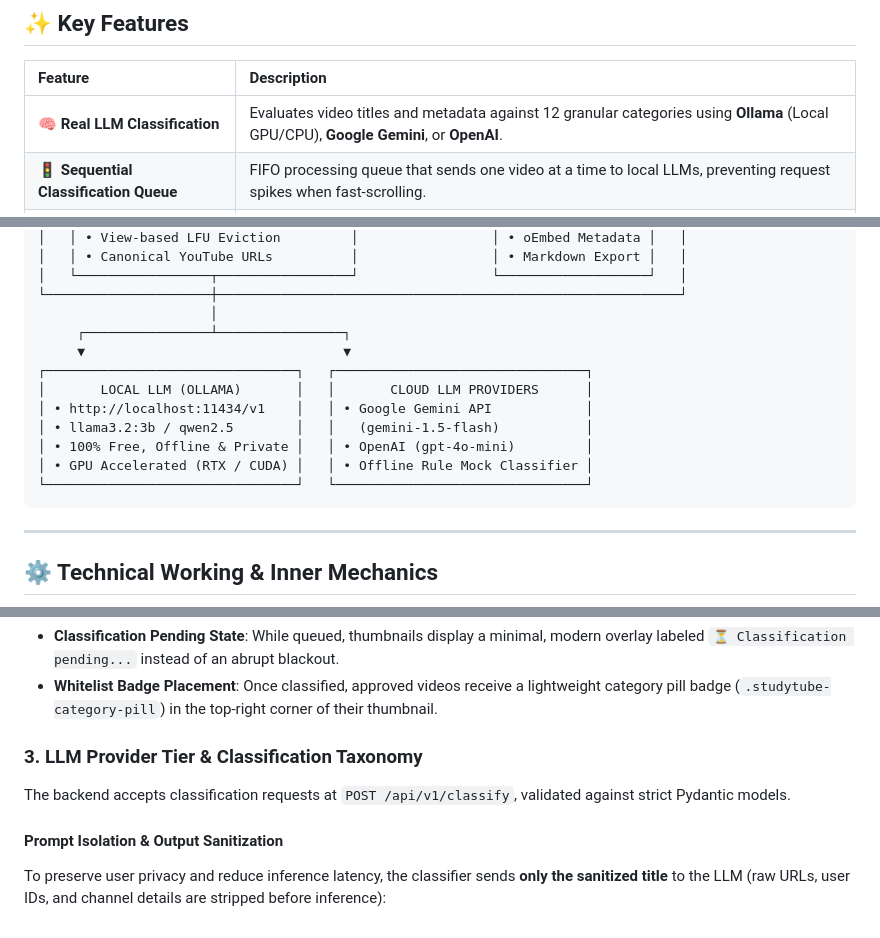
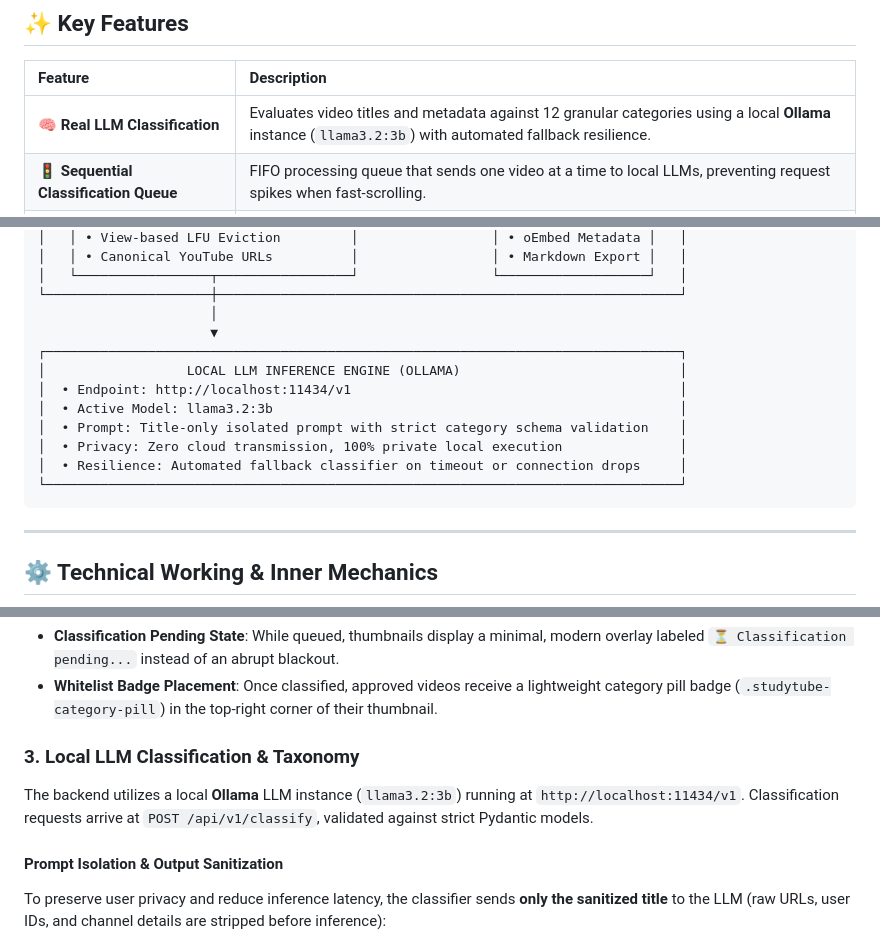
Before and after one commit to Shashwat-Upadhyay/studytube, a Markdown page: README.md, 3 parts joined by grey strips. GitHub-like rendering.

Commit message:
docs(architecture): document only implemented components and active local Ollama pipeline

````diff
--- a/README.md
+++ b/README.md
@@ -56,7 +56,7 @@ StudyTube breaks this behavioral capture loop by:
 
 | Feature | Description |
 | :--- | :--- |
-| **🧠 Real LLM Classification** | Evaluates video titles and metadata against 12 granular categories using **Ollama** (Local GPU/CPU), **Google Gemini**, or **OpenAI**. |
+| **🧠 Real LLM Classification** | Evaluates video titles and metadata against 12 granular categories using a local **Ollama** instance (`llama3.2:3b`) with automated fallback resilience. |
 | **🚦 Sequential Classification Queue** | FIFO processing queue that sends one video at a time to local LLMs, preventing request spikes when fast-scrolling. |
 | **💾 1GB SQLite Video Cache** | Persistent SQLite cache with canonical URL indexing and view-weighted LFU eviction discarding least-viewed videos. |
 | **📝 In-Player Timestamped Notes** | Collapsible study notes drawer in YouTube Watch sidebar. Saves notes with millisecond timestamps and one-click video seek. |
@@ -127,15 +127,15 @@ StudyTube breaks this behavioral capture loop by:
 │   └─────────────────┬─────────────────┘                 └───────────────────┘   │
 └─────────────────────┼───────────────────────────────────────────────────────────┘
                       │
-     ┌────────────────┴────────────────┐
-     ▼                                 ▼
-┌────────────────────────────────┐   ┌────────────────────────────────┐
-│       LOCAL LLM (OLLAMA)       │   │       CLOUD LLM PROVIDERS      │
-│ • http://localhost:11434/v1    │   │ • Google Gemini API            │
-│ • llama3.2:3b / qwen2.5        │   │   (gemini-1.5-flash)           │
-│ • 100% Free, Offline & Private │   │ • OpenAI (gpt-4o-mini)         │
-│ • GPU Accelerated (RTX / CUDA) │   │ • Offline Rule Mock Classifier │
-└────────────────────────────────┘   └────────────────────────────────┘
+                      ▼
+┌─────────────────────────────────────────────────────────────────────────────────┐
+│                  LOCAL LLM INFERENCE ENGINE (OLLAMA)                            │
+│  • Endpoint: http://localhost:11434/v1                                          │
+│  • Active Model: llama3.2:3b                                                    │
+│  • Prompt: Title-only isolated prompt with strict category schema validation    │
+│  • Privacy: Zero cloud transmission, 100% private local execution               │
+│  • Resilience: Automated fallback classifier on timeout or connection drops     │
+└─────────────────────────────────────────────────────────────────────────────────┘
 ```
 
 ---
@@ -158,9 +158,9 @@ StudyTube prevents server congestion using a client-side **FIFO Classification Q
 - **Classification Pending State**: While queued, thumbnails display a minimal, modern overlay labeled `⏳ Classification pending...` instead of an abrupt blackout.
 - **Whitelist Badge Placement**: Once classified, approved videos receive a lightweight category pill badge (`.studytube-category-pill`) in the top-right corner of their thumbnail.
 
-### 3. LLM Provider Tier & Classification Taxonomy
+### 3. Local LLM Classification & Taxonomy
 
-The backend accepts classification requests at `POST /api/v1/classify`, validated against strict Pydantic models.
+The backend utilizes a local **Ollama** LLM instance (`llama3.2:3b`) running at `http://localhost:11434/v1`. Classification requests arrive at `POST /api/v1/classify`, validated against strict Pydantic models.
 
 #### Prompt Isolation & Output Sanitization
 To preserve user privacy and reduce inference latency, the classifier sends **only the sanitized title** to the LLM (raw URLs, user IDs, and channel details are stripped before inference):
````
Also changed, not shown: ARCHITECTURE.md (+46 -48 lines).
